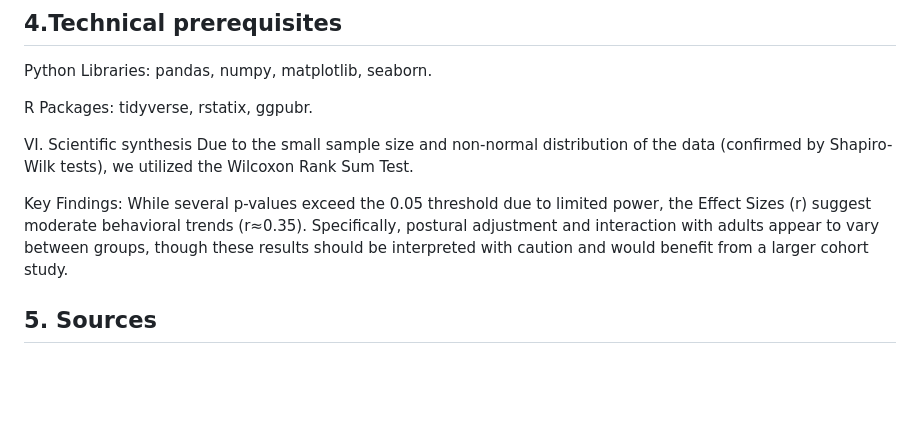
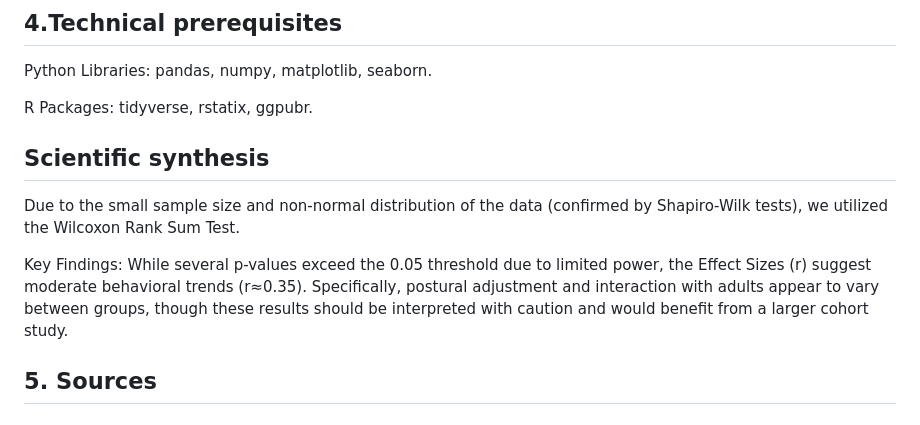
Before and after one commit to ameliegoube22-pixel/GOUBE.AMELIE, a Markdown page: readme.md, the part around the change. GitHub-like rendering; blank space fills up the shorter version.

Commit message:
Update section header for Scientific synthesis

```diff
--- a/readme.md
+++ b/readme.md
@@ -55,11 +55,12 @@ Python Libraries: pandas, numpy, matplotlib, seaborn.
 
 R Packages: tidyverse, rstatix, ggpubr.
 
-VI. Scientific synthesis
+## Scientific synthesis
 Due to the small sample size and non-normal distribution of the data (confirmed by Shapiro-Wilk tests), we utilized the Wilcoxon Rank Sum Test.
 
 Key Findings:
 While several p-values exceed the 0.05 threshold due to limited power, the Effect Sizes (r) suggest moderate behavioral trends (r≈0.35). Specifically, postural adjustment and interaction with adults appear to vary between groups, though these results should be interpreted with caution and would benefit from a larger cohort study.
+
 
 ## 5. Sources
 # 1. Spatial and Material Engagement
```
